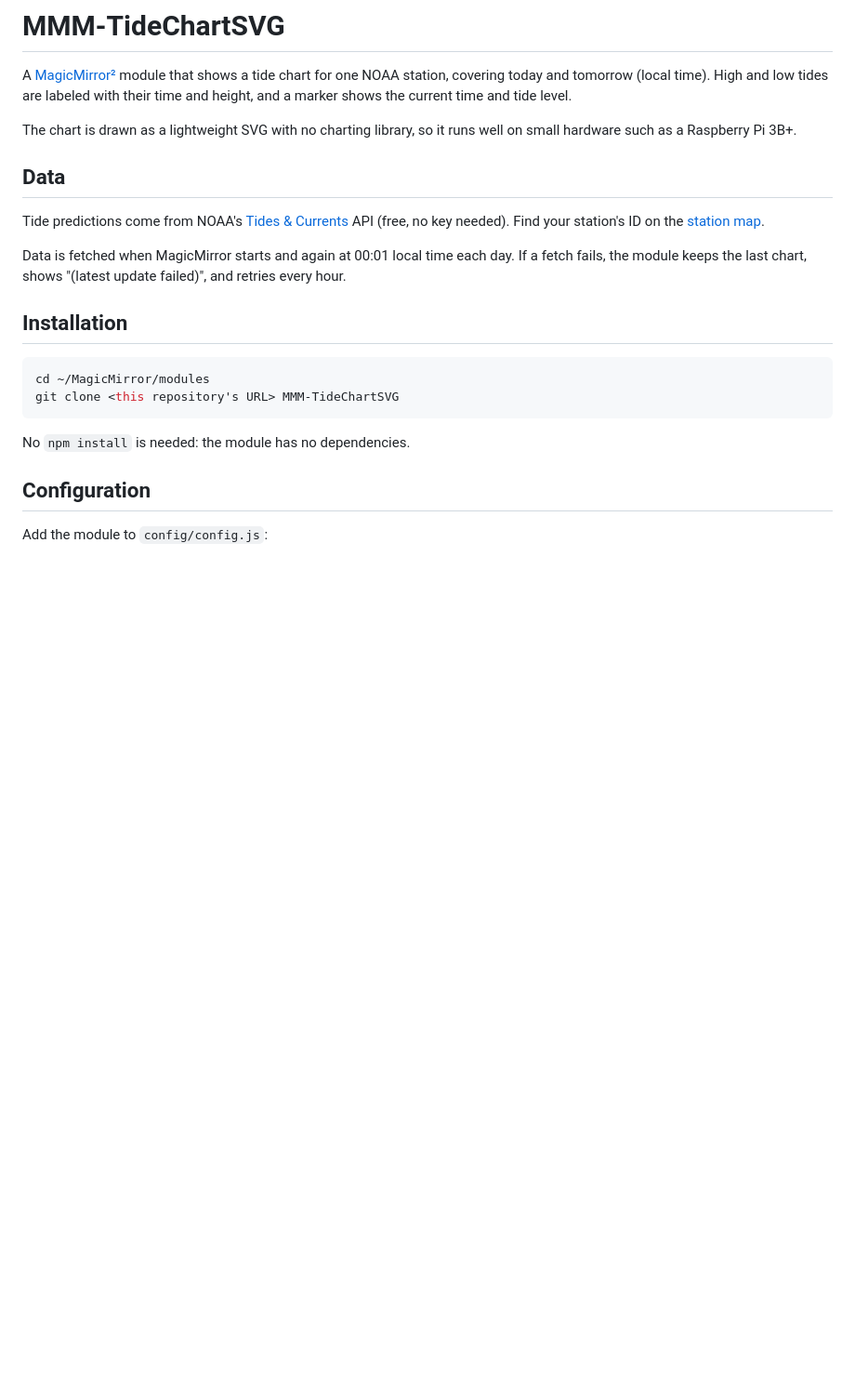
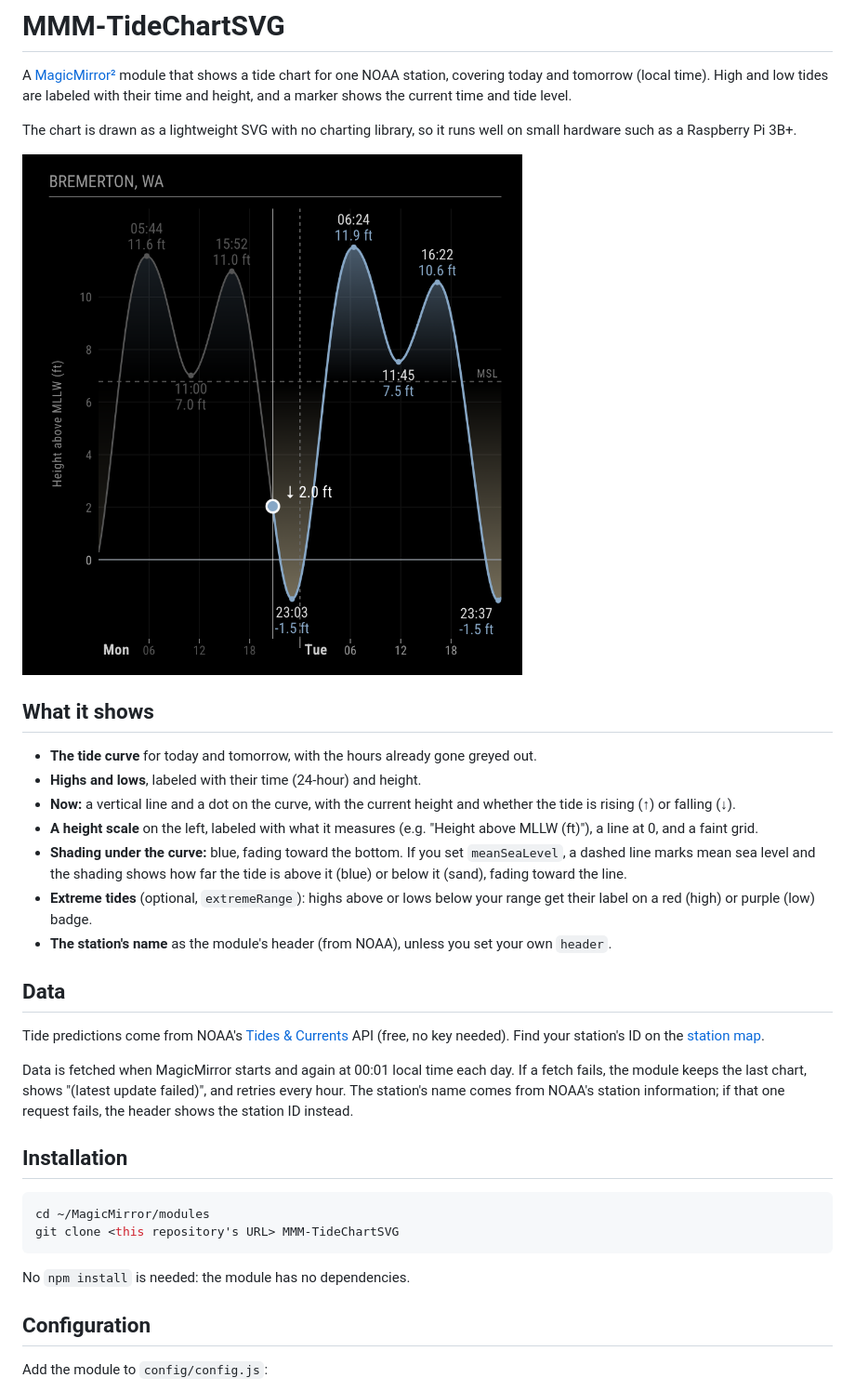
Before and after one commit to zchadick/MMM-TideChartSVG, a Markdown page: README.md, the part around one of its changes. Shown at 93% size. Rendered like a GitHub page; pictures changed too: screenshot.png (added); blank space fills up the shorter version.

```diff
--- a/README.md
+++ b/README.md
@@ -7,7 +7,22 @@ with their time and height, and a marker shows the current time and tide level.
 The chart is drawn as a lightweight SVG with no charting library, so it runs well on small
 hardware such as a Raspberry Pi 3B+.
 
-<!-- Screenshot to be added: screenshot.png -->
+![MMM-TideChartSVG showing two days of tides for Bremerton, WA](screenshot.png)
+
+## What it shows
+
+- **The tide curve** for today and tomorrow, with the hours already gone greyed out.
+- **Highs and lows**, labeled with their time (24-hour) and height.
+- **Now:** a vertical line and a dot on the curve, with the current height and whether the tide
+  is rising (↑) or falling (↓).
+- **A height scale** on the left, labeled with what it measures (e.g. "Height above MLLW (ft)"),
+  a line at 0, and a faint grid.
+- **Shading under the curve:** blue, fading toward the bottom. If you set `meanSeaLevel`, a
+  dashed line marks mean sea level and the shading shows how far the tide is above it (blue) or
+  below it (sand), fading toward the line.
+- **Extreme tides** (optional, `extremeRange`): highs above or lows below your range get their
+  label on a red (high) or purple (low) badge.
+- **The station's name** as the module's header (from NOAA), unless you set your own `header`.
 
 ## Data
 
@@ -17,6 +32,8 @@ Tide predictions come from NOAA's [Tides & Currents](https://tidesandcurrents.no
 
 Data is fetched when MagicMirror starts and again at 00:01 local time each day. If a fetch
 fails, the module keeps the last chart, shows "(latest update failed)", and retries every hour.
+The station's name comes from NOAA's station information; if that one request fails, the
+header shows the station ID instead.
 
 ## Installation
 
```
Also changed, not shown: other parts of README.md (+11 -2 lines), CLAUDE.md (+53 -23 lines), 7 other files.
